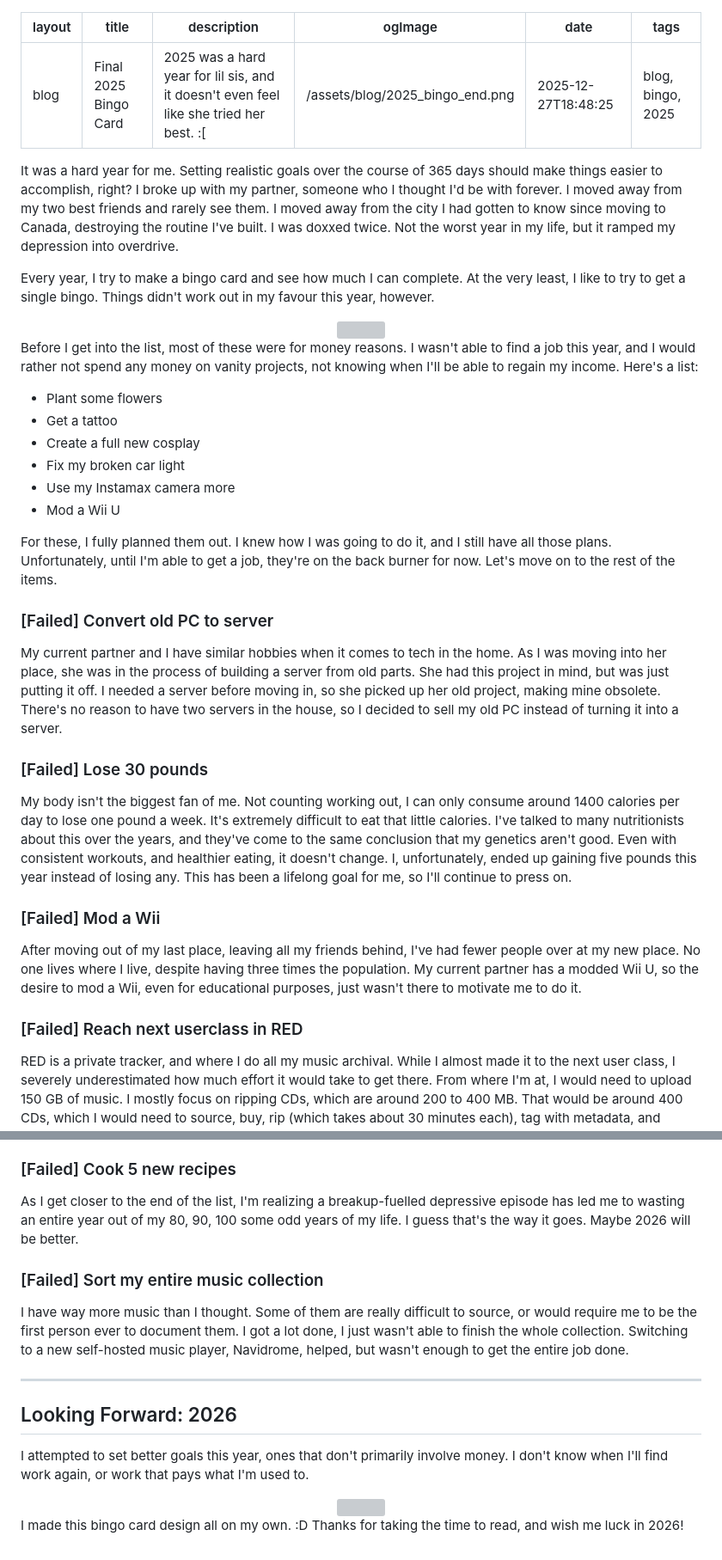
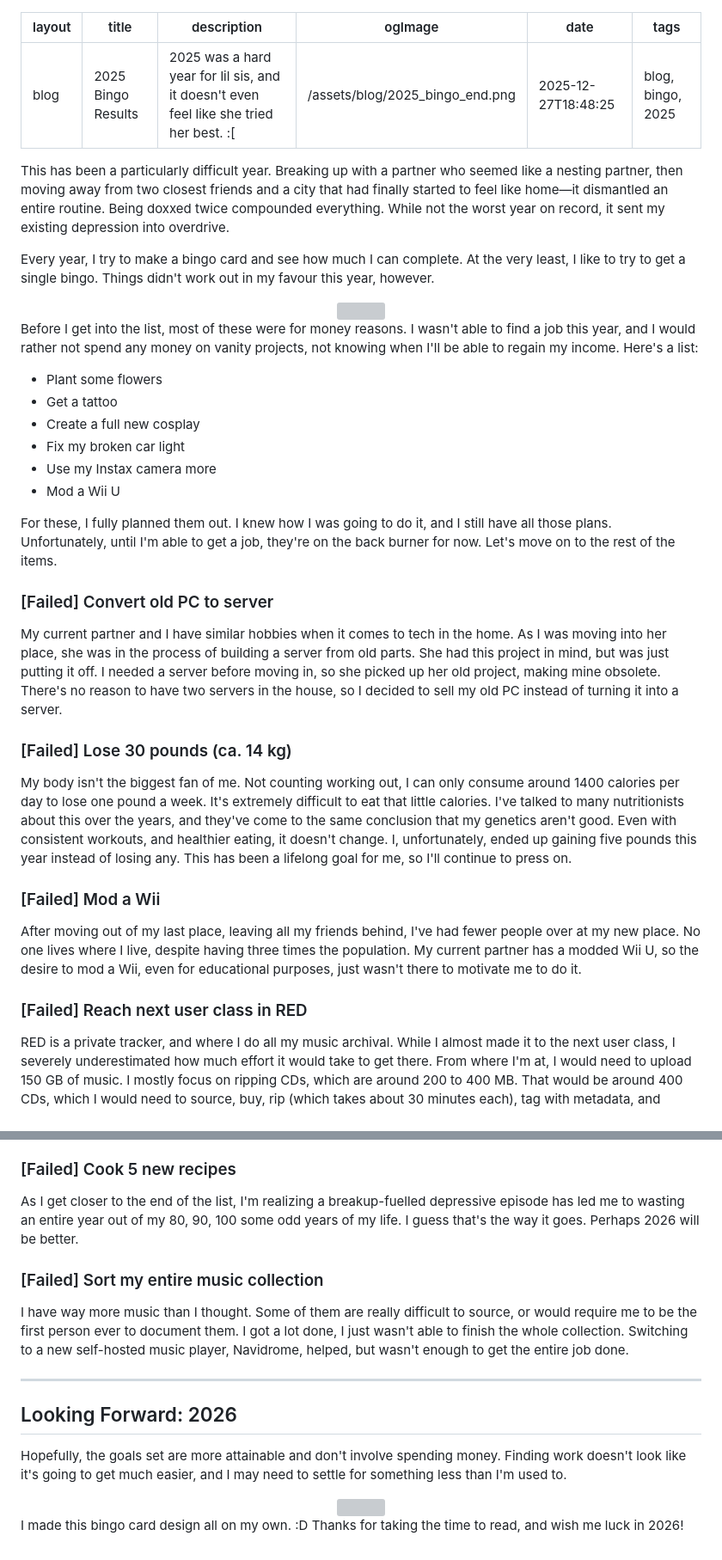
Before and after one commit to sapphic-wallflower/lil-sis-journal, a Markdown page: src/blog/2025_bingo.md, 2 parts joined by grey strips. Shown at 86% size. Drawn GitHub-style; grey boxes are pictures that could not be loaded.

Commit message:
fixing minor editing mistakes

```diff
--- a/src/blog/2025_bingo.md
+++ b/src/blog/2025_bingo.md
@@ -1,18 +1,15 @@
 ---
 layout: blog
-title: Final 2025 Bingo Card
+title: 2025 Bingo Results
 description: 2025 was a hard year for lil sis, and it doesn't even feel like she tried her best. :[
 ogImage: /assets/blog/2025_bingo_end.png
 date: 2025-12-27T18:48:25
 tags: blog, bingo, 2025
 ---
-It was a hard year for me.
-Setting realistic goals over the course of 365 days should make things easier to accomplish, right?
-I broke up with my partner, someone who I thought I'd be with forever.
-I moved away from my two best friends and rarely see them.
-I moved away from the city I had gotten to know since moving to Canada, destroying the routine I've built.
-I was doxxed twice.
-Not the worst year in my life, but it ramped my depression into overdrive.
+This has been a particularly difficult year.
+Breaking up with a partner who seemed like a nesting partner, then moving away from two closest friends and a city that had finally started to feel like home—it dismantled an entire routine.
+Being doxxed twice compounded everything.
+While not the worst year on record, it sent my existing depression into overdrive.
 
 Every year, I try to make a bingo card and see how much I can complete.
 At the very least, I like to try to get a single bingo.
@@ -28,7 +25,7 @@ Here's a list:
 - Get a tattoo
 - Create a full new cosplay
 - Fix my broken car light
-- Use my Instamax camera more
+- Use my Instax camera more
 - Mod a Wii U
 
 For these, I fully planned them out.
@@ -43,7 +40,7 @@ She had this project in mind, but was just putting it off.
 I needed a server before moving in, so she picked up her old project, making mine obsolete.
 There's no reason to have two servers in the house, so I decided to sell my old PC instead of turning it into a server.
 
-### [Failed] Lose 30 pounds
+### [Failed] Lose 30 pounds (ca. 14 kg)
 My body isn't the biggest fan of me.
 Not counting working out, I can only consume around 1400 calories per day to lose one pound a week.
 It's extremely difficult to eat that little calories.
@@ -57,7 +54,7 @@ After moving out of my last place, leaving all my friends behind, I've had fewer
 No one lives where I live, despite having three times the population.
 My current partner has a modded Wii U, so the desire to mod a Wii, even for educational purposes, just wasn't there to motivate me to do it.
 
-### [Failed] Reach next userclass in RED
+### [Failed] Reach next user class in RED
 RED is a private tracker, and where I do all my music archival.
 While I almost made it to the next user class, I severely underestimated how much effort it would take to get there.
 From where I'm at, I would need to upload 150 GB of music.
@@ -133,7 +130,7 @@ I've submitted 500 applications this year, by the way.
 ### [Failed] Cook 5 new recipes
 As I get closer to the end of the list, I'm realizing a breakup-fuelled depressive episode has led me to wasting an entire year out of my 80, 90, 100 some odd years of my life.
 I guess that's the way it goes.
-Maybe 2026 will be better.
+Perhaps 2026 will be better.
 
 ### [Failed] Sort my entire music collection
 I have way more music than I thought.
@@ -145,8 +142,8 @@ Switching to a new self-hosted music player, Navidrome, helped, but wasn't enoug
 
 ## Looking Forward: 2026
 
-I attempted to set better goals this year, ones that don't primarily involve money.
-I don't know when I'll find work again, or work that pays what I'm used to.
+Hopefully, the goals set are more attainable and don't involve spending money.
+Finding work doesn't look like it's going to get much easier, and I may need to settle for something less than I'm used to.
 
 <center><img style="width: 50%; height: 50%;" src="/assets/blog/2026_bingo_start.png"></center>
 
```
Also changed, not shown: other parts of src/blog/2025_bingo.md (+2 -2 lines).
